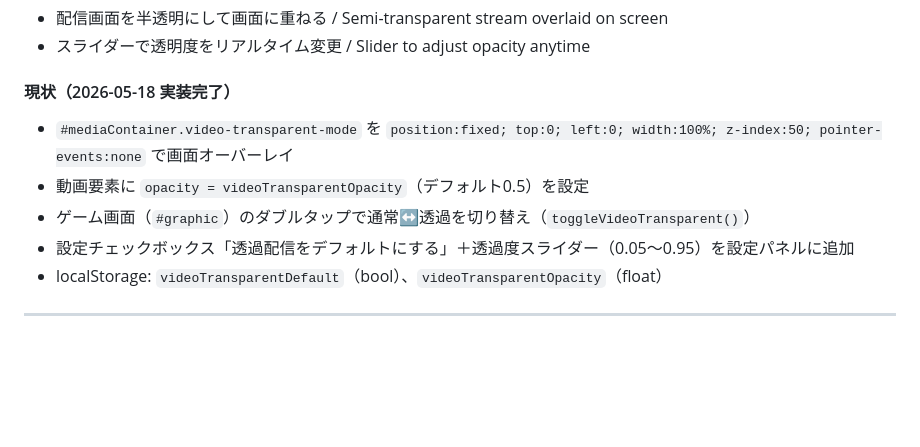
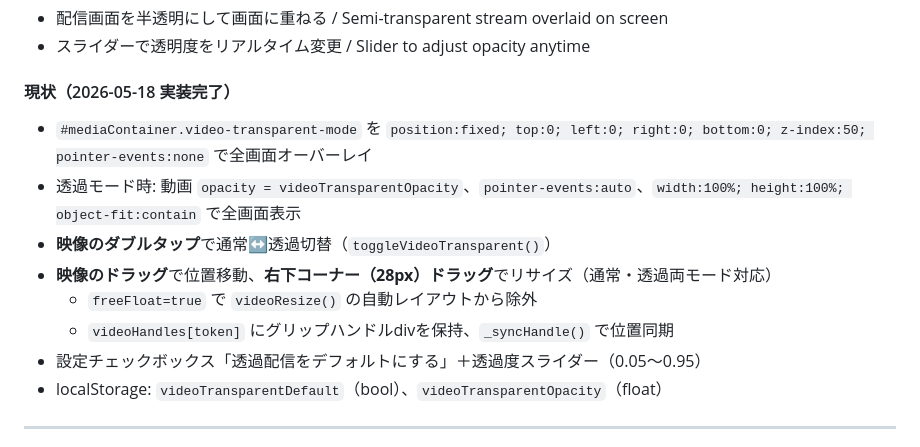
Before and after one commit to uowa/nmachi, a Markdown page: spec.md, the part around one of its changes. Drawn GitHub-style; blank space fills up the shorter version.

Commit message:
spec.md: 18番の現状をドラッグ移動・リサイズ対応に更新

```diff
--- a/spec.md
+++ b/spec.md
@@ -544,10 +544,13 @@ CREATE TABLE editing_sessions (
 - スライダーで透明度をリアルタイム変更 / Slider to adjust opacity anytime
 
 #### 現状（2026-05-18 実装完了）
-- `#mediaContainer.video-transparent-mode` を `position:fixed; top:0; left:0; width:100%; z-index:50; pointer-events:none` で画面オーバーレイ
-- 動画要素に `opacity = videoTransparentOpacity`（デフォルト0.5）を設定
-- ゲーム画面（`#graphic`）のダブルタップで通常↔透過を切り替え（`toggleVideoTransparent()`）
-- 設定チェックボックス「透過配信をデフォルトにする」＋透過度スライダー（0.05〜0.95）を設定パネルに追加
+- `#mediaContainer.video-transparent-mode` を `position:fixed; top:0; left:0; right:0; bottom:0; z-index:50; pointer-events:none` で全画面オーバーレイ
+- 透過モード時: 動画 `opacity = videoTransparentOpacity`、`pointer-events:auto`、`width:100%; height:100%; object-fit:contain` で全画面表示
+- **映像のダブルタップ**で通常↔透過切替（`toggleVideoTransparent()`）
+- **映像のドラッグ**で位置移動、**右下コーナー（28px）ドラッグ**でリサイズ（通常・透過両モード対応）
+  - `freeFloat=true` で `videoResize()` の自動レイアウトから除外
+  - `videoHandles[token]` にグリップハンドルdivを保持、`_syncHandle()` で位置同期
+- 設定チェックボックス「透過配信をデフォルトにする」＋透過度スライダー（0.05〜0.95）
 - localStorage: `videoTransparentDefault`（bool）、`videoTransparentOpacity`（float）
 
 ---
```
Also changed, not shown: other parts of spec.md (+1 -2 lines).
